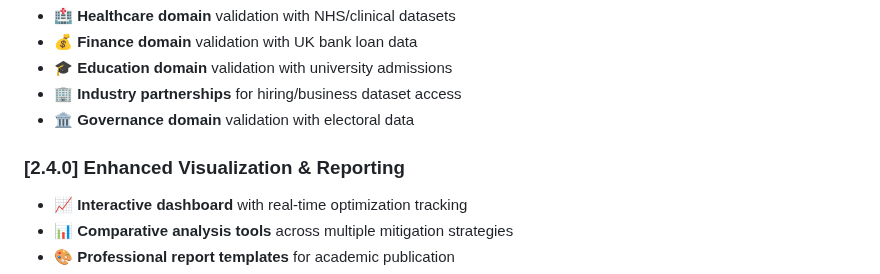
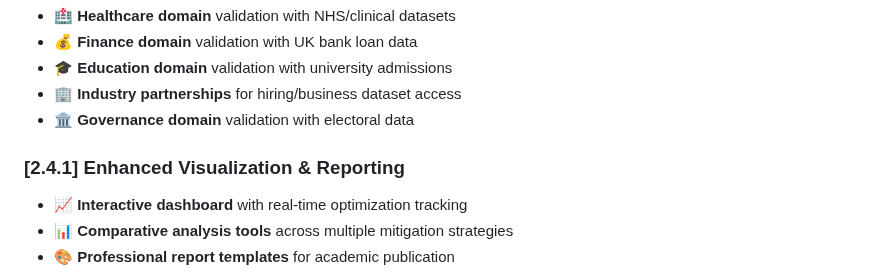
Before and after one commit to AI-Fairness-com/BiasClean, a Markdown page: docs/CHANGELOG.md, the part around the change. Rendered like a GitHub page.

```diff
--- a/docs/CHANGELOG.md
+++ b/docs/CHANGELOG.md
@@ -269,7 +269,7 @@ This project follows Semantic Versioning (semver.org):
 - 🏢 **Industry partnerships** for hiring/business dataset access
 - 🏛️ **Governance domain** validation with electoral data
 
-### [2.4.0] Enhanced Visualization & Reporting
+### [2.4.1] Enhanced Visualization & Reporting
 - 📈 **Interactive dashboard** with real-time optimization tracking
 - 📊 **Comparative analysis tools** across multiple mitigation strategies
 - 🎨 **Professional report templates** for academic publication
```
